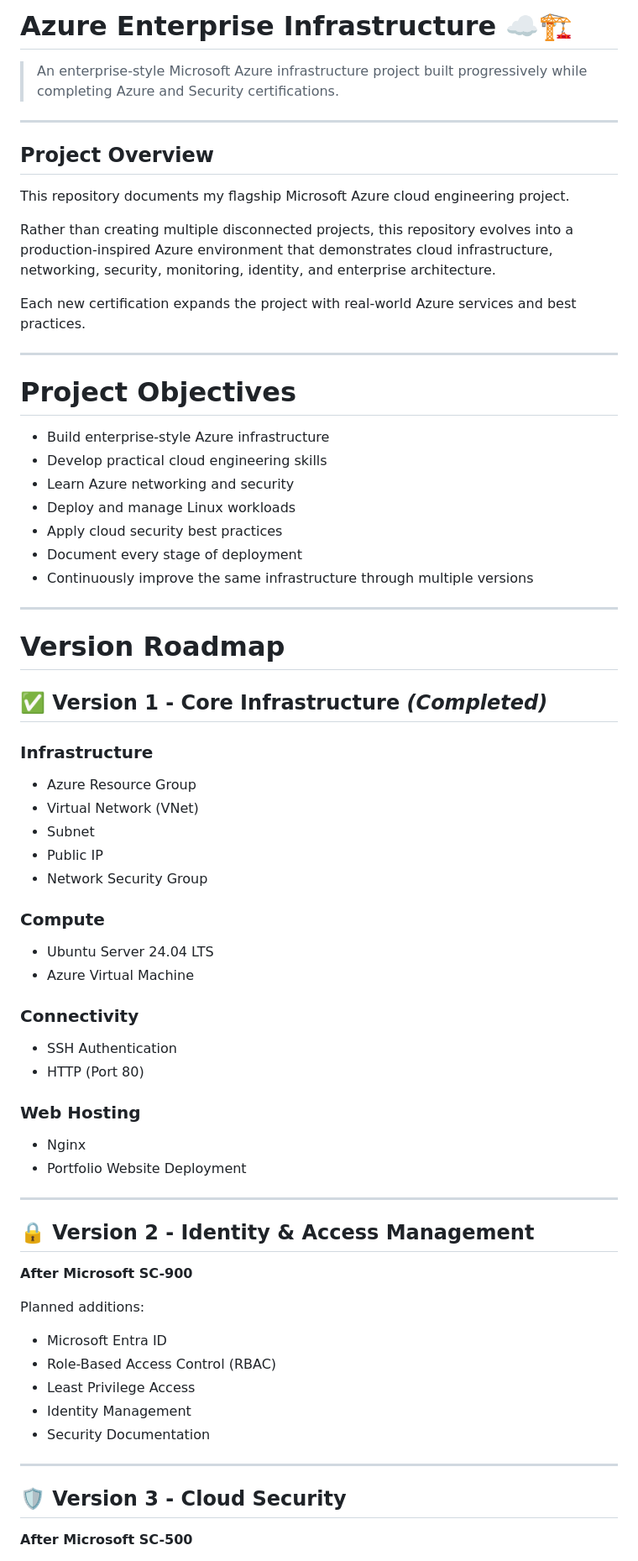
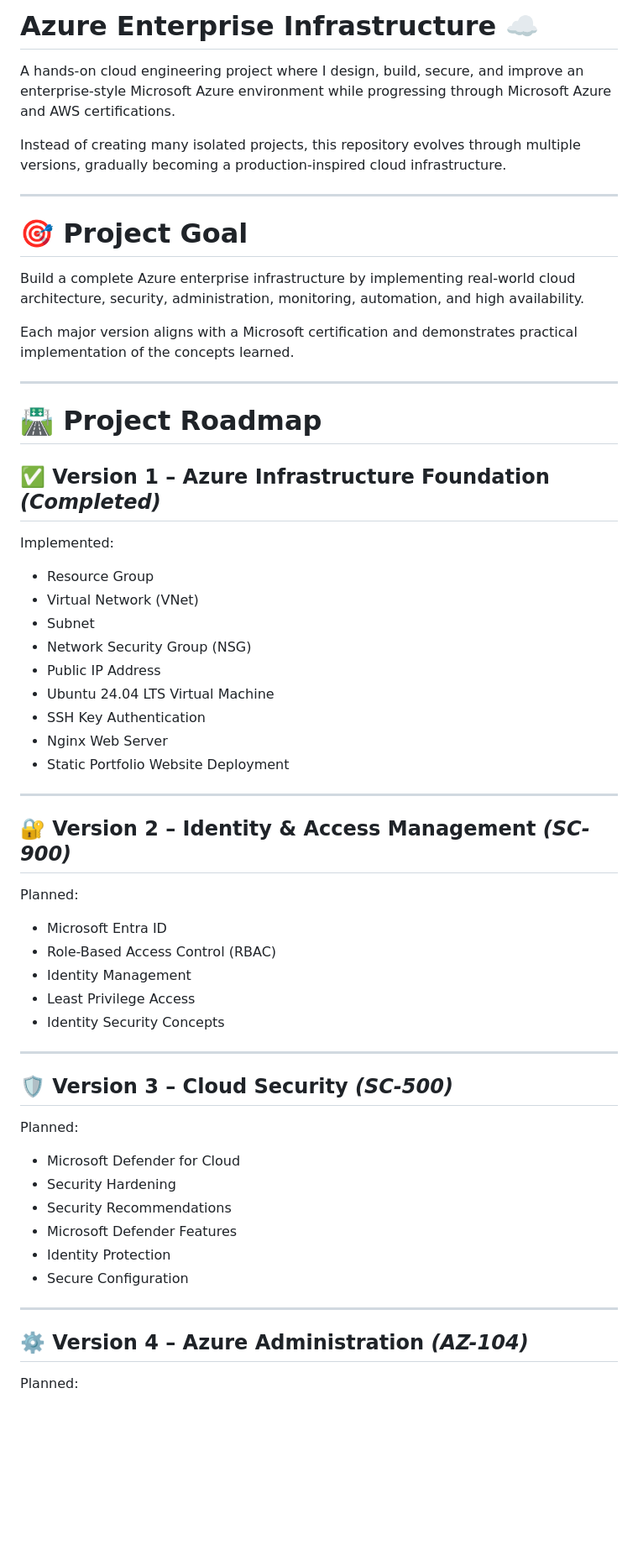
Before and after one commit to Faizankhan-cyber/azure-enterprise-infrastructure, a Markdown page: README.md, the part around one of its changes. Shown at 84% size. Drawn GitHub-style; blank space fills up the shorter version.

```diff
--- a/README.md
+++ b/README.md
@@ -1,75 +1,63 @@
-# Azure Enterprise Infrastructure ☁️🏗️
+# Azure Enterprise Infrastructure ☁️
 
-> An enterprise-style Microsoft Azure infrastructure project built progressively while completing Azure and Security certifications.
+A hands-on cloud engineering project where I design, build, secure, and improve an enterprise-style Microsoft Azure environment while progressing through Microsoft Azure and AWS certifications.
+
+Instead of creating many isolated projects, this repository evolves through multiple versions, gradually becoming a production-inspired cloud infrastructure.
 
 ---
 
-## Project Overview
+# 🎯 Project Goal
 
-This repository documents my flagship Microsoft Azure cloud engineering project.
+Build a complete Azure enterprise infrastructure by implementing real-world cloud architecture, security, administration, monitoring, automation, and high availability.
 
-Rather than creating multiple disconnected projects, this repository evolves into a production-inspired Azure environment that demonstrates cloud infrastructure, networking, security, monitoring, identity, and enterprise architecture.
-
-Each new certification expands the project with real-world Azure services and best practices.
+Each major version aligns with a Microsoft certification and demonstrates practical implementation of the concepts learned.
 
 ---
 
-# Project Objectives
+# 🛣️ Project Roadmap
 
-* Build enterprise-style Azure infrastructure
-* Develop practical cloud engineering skills
-* Learn Azure networking and security
-* Deploy and manage Linux workloads
-* Apply cloud security best practices
-* Document every stage of deployment
-* Continuously improve the same infrastructure through multiple versions
+## ✅ Version 1 – Azure Infrastructure Foundation *(Completed)*
+
+Implemented:
+
+- Resource Group
+- Virtual Network (VNet)
+- Subnet
+- Network Security Group (NSG)
+- Public IP Address
+- Ubuntu 24.04 LTS Virtual Machine
+- SSH Key Authentication
+- Nginx Web Server
+- Static Portfolio Website Deployment
 
 ---
 
-# Version Roadmap
+## 🔐 Version 2 – Identity & Access Management *(SC-900)*
 
-## ✅ Version 1 - Core Infrastructure *(Completed)*
+Planned:
 
-### Infrastructure
-
-* Azure Resource Group
-* Virtual Network (VNet)
-* Subnet
-* Public IP
-* Network Security Group
-
-### Compute
-
-* Ubuntu Server 24.04 LTS
-* Azure Virtual Machine
-
-### Connectivity
-
-* SSH Authentication
-* HTTP (Port 80)
-
-### Web Hosting
-
-* Nginx
-* Portfolio Website Deployment
+- Microsoft Entra ID
+- Role-Based Access Control (RBAC)
+- Identity Management
+- Least Privilege Access
+- Identity Security Concepts
 
 ---
 
-## 🔒 Version 2 - Identity & Access Management
+## 🛡️ Version 3 – Cloud Security *(SC-500)*
 
-**After Microsoft SC-900**
+Planned:
 
-Planned additions:
-
-* Microsoft Entra ID
-* Role-Based Access Control (RBAC)
-* Least Privilege Access
-* Identity Management
-* Security Documentation
+- Microsoft Defender for Cloud
+- Security Hardening
+- Security Recommendations
+- Microsoft Defender Features
+- Identity Protection
+- Secure Configuration
 
 ---
 
-## 🛡️ Version 3 - Cloud Security
+## ⚙️ Version 4 – Azure Administration *(AZ-104)*
 
-**After Microsoft SC-500**
+Planned:
 
```
Also changed, not shown: other parts of README.md (+120 -140 lines).
